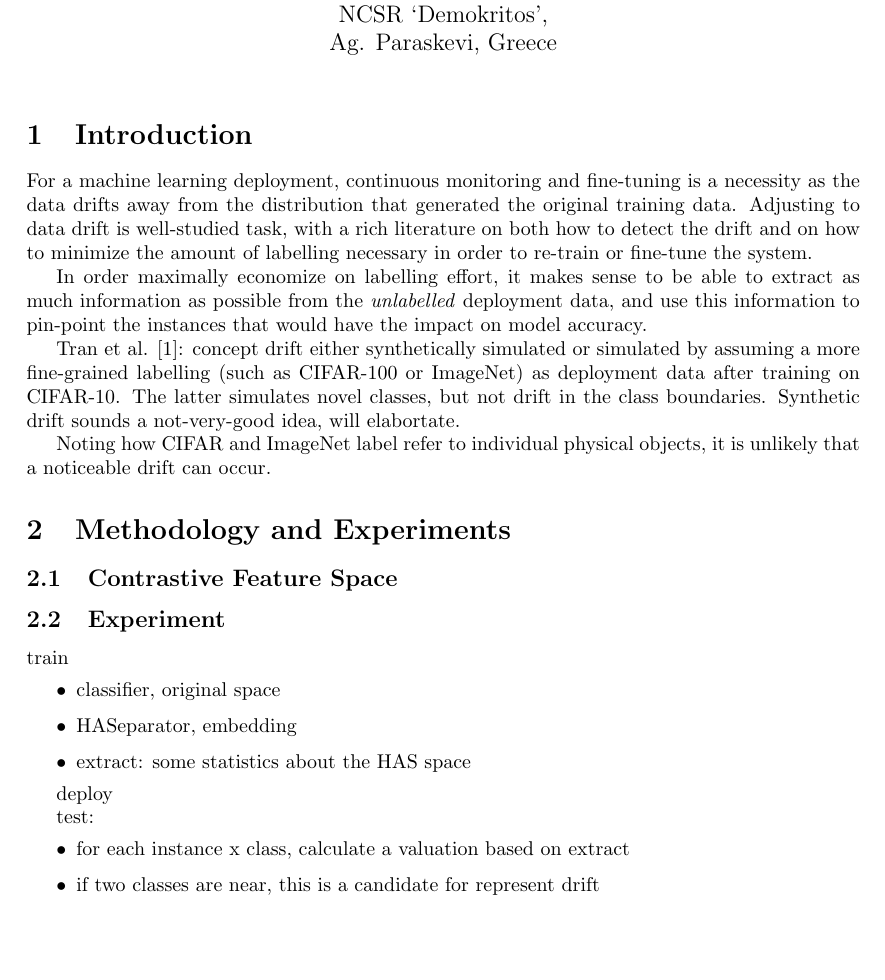
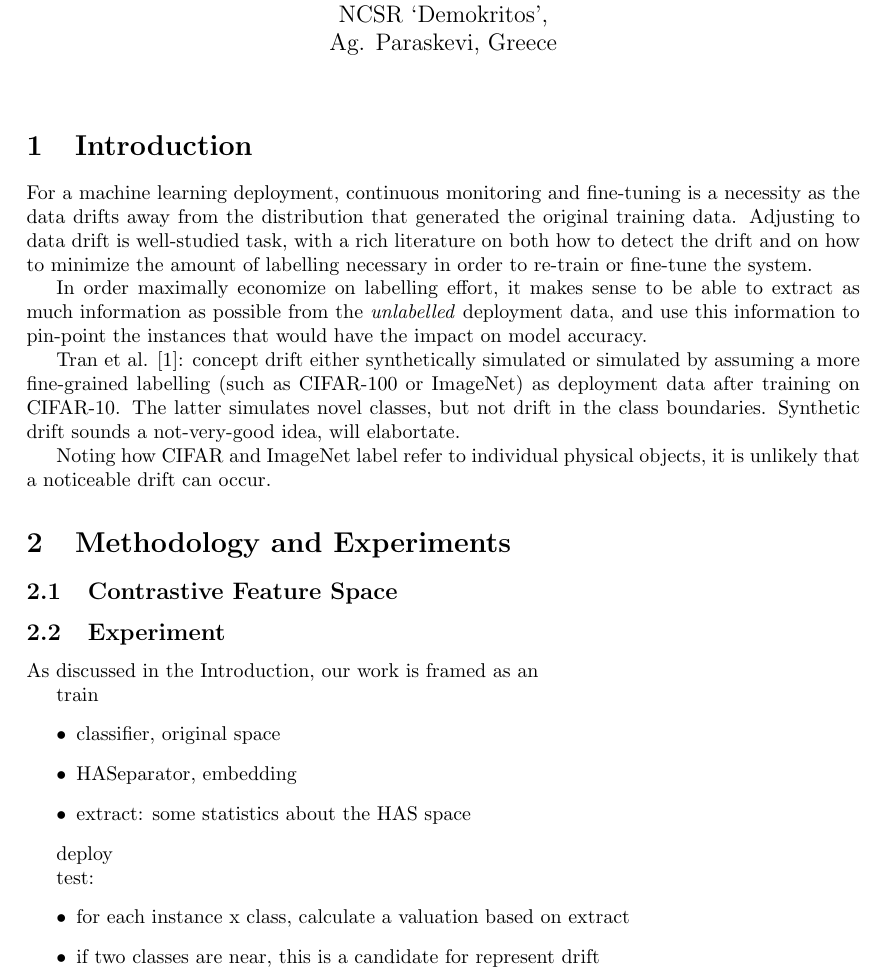
Before and after one commit to data-eng/data_quality, a LaTeX paper (images/concept_drift/main.tex, which reads images/concept_drift/sec_exp.tex): part of page 1 of 2, cut so that both start at the same text, the shorter picture padded with empty space. Compiled offline with pdfLaTeX.

Commit message:
exp section init

```diff
--- a/images/concept_drift/main.tex
+++ b/images/concept_drift/main.tex
@@ -66,7 +66,7 @@ Your abstract goes here. It should provide a concise summary of the research.
 \end{abstract}
 
 \begin{keyword}
-Concept drift \sep Frugal AI \sep Representation learning
+Concept drift \sep Active Learning \sep Representation learning
 \end{keyword}
 
 \end{frontmatter}
@@ -101,27 +102,11 @@ objects, it is unlikely that a noticeable drift can occur.
 
 
 \section{Methodology and Experiments}
+\label{sec:method}
 
 
 \subsection{Contrastive Feature Space}
+\label{sec:has}
 
 
 \subsection{Experiment}
-
-
-train
-%
-\begin{itemize}
-\item classifier, original space
-\item HASeparator, embedding
-\item extract: some statistics about the HAS space
-\end{itemize}
-
-deploy
-
-test:
-%
-\begin{itemize}
-\item for each instance x class, calculate a valuation based on extract
-\item if two classes are near, this is a candidate for represent drift
-\item assign a label
--- /dev/null
+++ b/images/concept_drift/sec_exp.tex
@@ -0,0 +1,23 @@
+
+
+As discussed in the Introduction, our work is framed as an
+
+
+train
+%
+\begin{itemize}
+\item classifier, original space
+\item HASeparator, embedding
+\item extract: some statistics about the HAS space
+\end{itemize}
+
+deploy
+
+test:
+%
+\begin{itemize}
+\item for each instance x class, calculate a valuation based on extract
+\item if two classes are near, this is a candidate for represent drift
+\item assign a label
+\item fine tuning
+\end{itemize}
```
Also changed, not shown: images/concept_drift/main.tex (8 more changed lines).
